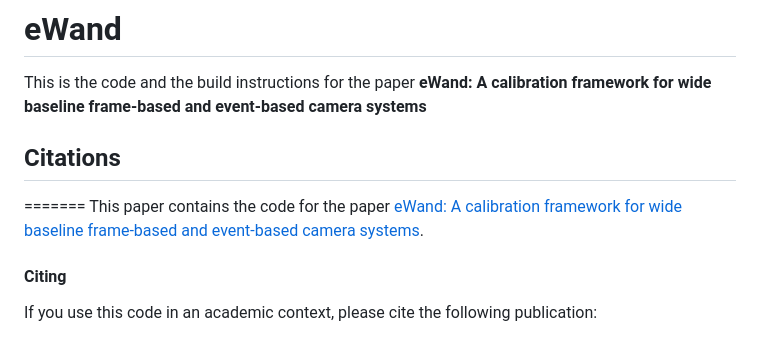
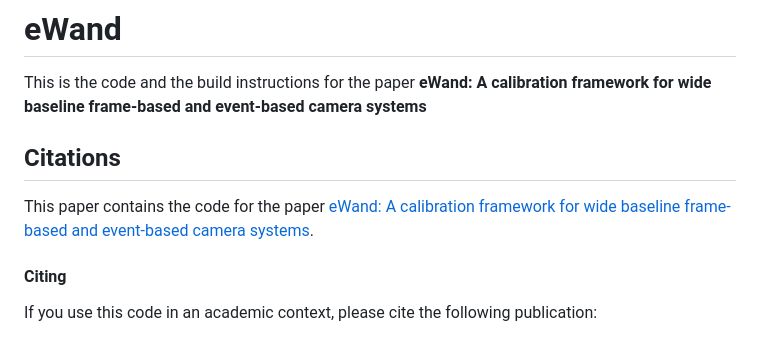
Before and after one commit to cogsys-tuebingen/ewand, a Markdown page: README.md, the part around the change. Rendered like a GitHub page.

Commit message:
Removed diff lines.

```diff
--- a/README.md
+++ b/README.md
@@ -3,11 +3,10 @@
 This is the code and the build instructions for the paper **eWand: A calibration framework for wide baseline frame-based and event-based camera systems**
 
 
+## Citations
 
+This paper contains the code for the paper [eWand: A calibration framework for wide baseline frame-based and event-based camera systems](https://cogsys-tuebingen.github.io/ewand/).
 
-## Citations
-=======
-This paper contains the code for the paper [eWand: A calibration framework for wide baseline frame-based and event-based camera systems](https://cogsys-tuebingen.github.io/ewand/).
 
 #### Citing
 
```
